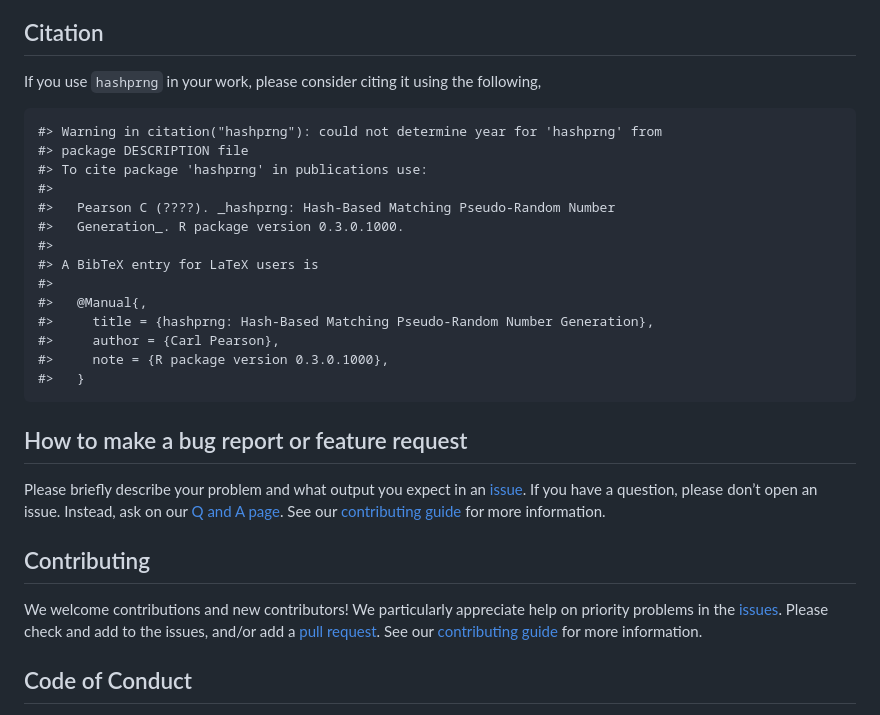
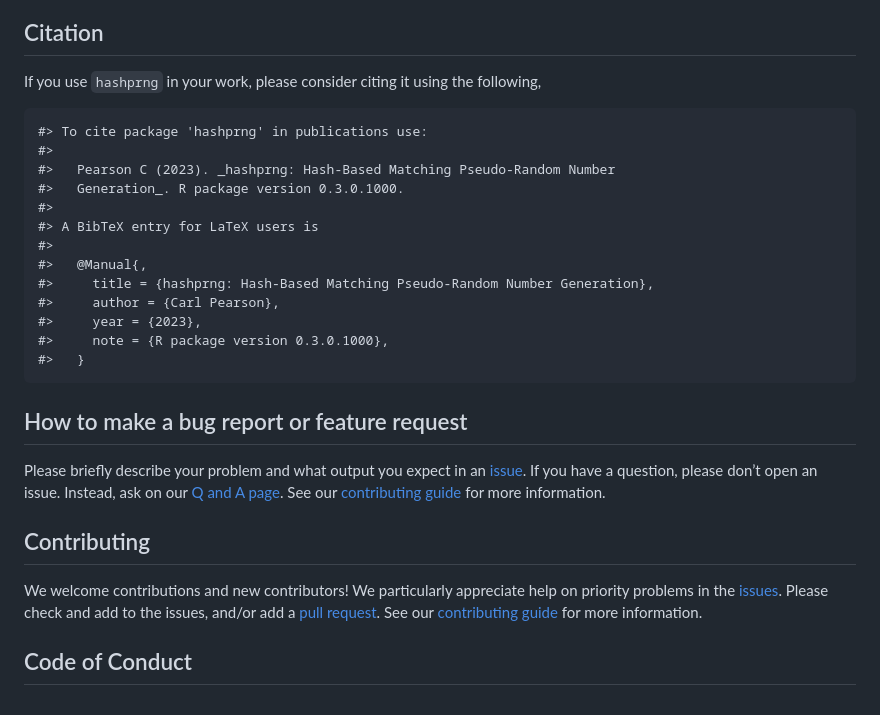
Before and after one commit to epinowcast/hashprng, a Markdown page: README.md, the part around one of its changes. Rendered like a GitHub page.

Commit message:
Automatic readme update [ci skip]

```diff
--- a/README.md
+++ b/README.md
@@ -61,11 +61,9 @@ In this quick start …
 If you use `hashprng` in your work, please consider citing it using the
 following,
 
-    #> Warning in citation("hashprng"): could not determine year for 'hashprng' from
-    #> package DESCRIPTION file
     #> To cite package 'hashprng' in publications use:
     #>
-    #>   Pearson C (????). _hashprng: Hash-Based Matching Pseudo-Random Number
+    #>   Pearson C (2023). _hashprng: Hash-Based Matching Pseudo-Random Number
     #>   Generation_. R package version 0.3.0.1000.
     #>
     #> A BibTeX entry for LaTeX users is
@@ -73,6 +71,7 @@ following,
     #>   @Manual{,
     #>     title = {hashprng: Hash-Based Matching Pseudo-Random Number Generation},
     #>     author = {Carl Pearson},
+    #>     year = {2023},
     #>     note = {R package version 0.3.0.1000},
     #>   }
 
@@ -88,7 +87,7 @@ for more information.
 
 ## Contributing
 
-We welcome contributions and new contributors\! We particularly
+We welcome contributions and new contributors! We particularly
 appreciate help on priority problems in the
 [issues](https://github.com/epinowcast/hashprng/issues). Please check
 and add to the issues, and/or add a [pull
```
Also changed, not shown: other parts of README.md (+5 -5 lines).
